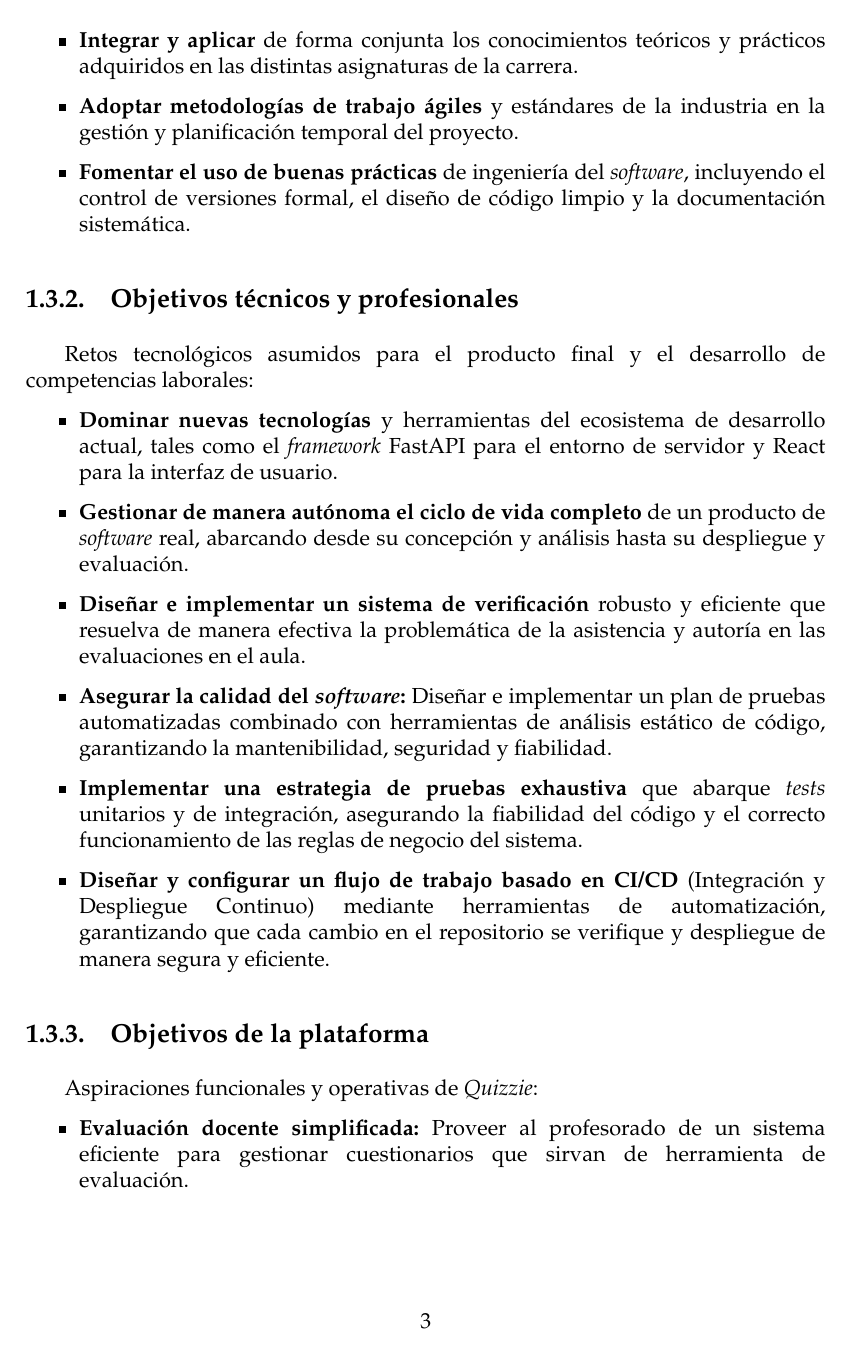
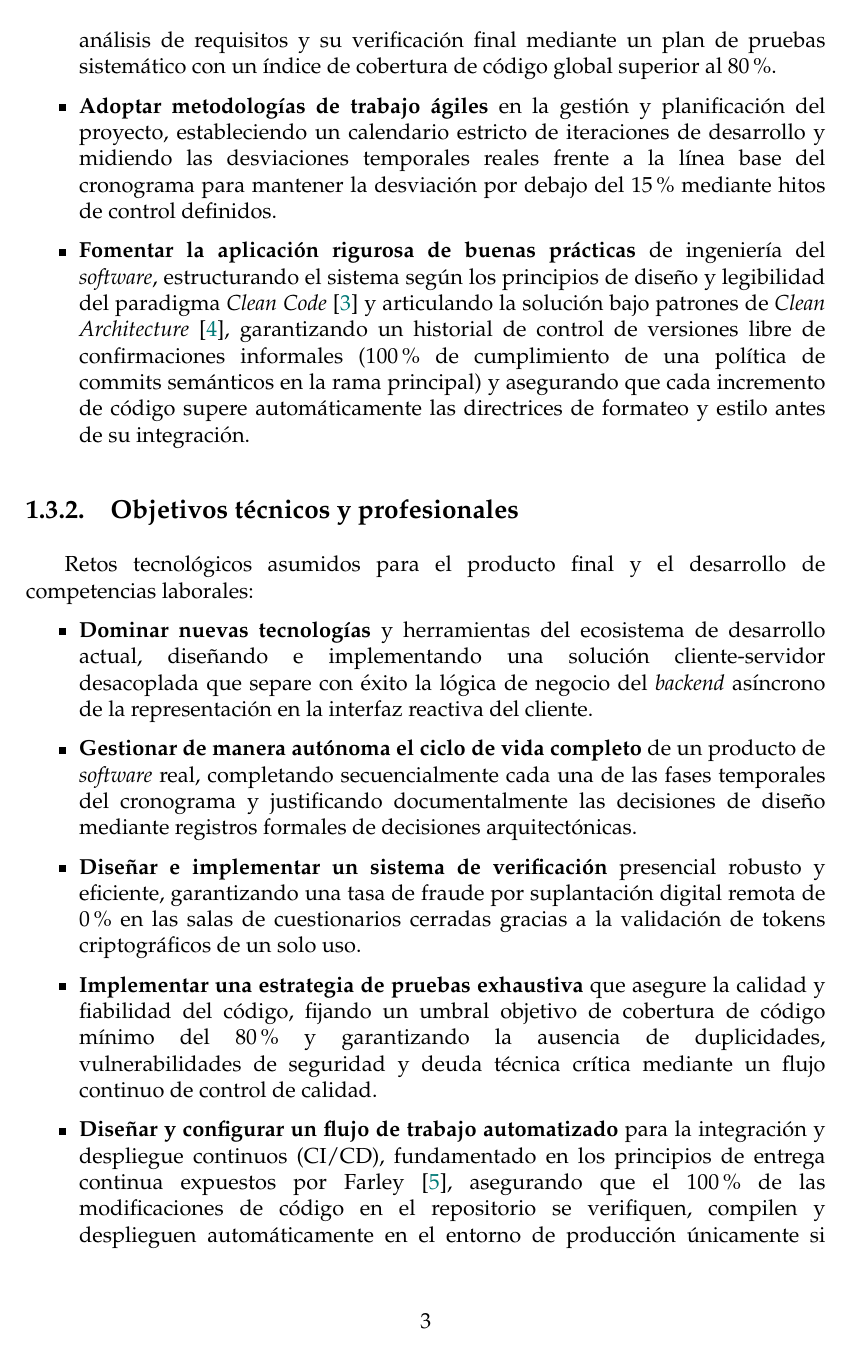
Before and after one commit to frangago71/quizzie-TFG, a LaTeX thesis (thesis/memoria.tex, which reads thesis/sections/01_Introduccion.tex): page 15 of 106 before the commit and page 15 of 107 after it. Compiled offline with pdfLaTeX.

Commit message:
docs: review introduction improving content and adding references

```diff
--- a/thesis/sections/01_Introduccion.tex
+++ b/thesis/sections/01_Introduccion.tex
@@ -24,25 +24,21 @@ Para guiar el desarrollo del proyecto y asegurar el cumplimiento de las expectat
 \subsection{Objetivos académicos}
 Metas orientadas a consolidar la formación recibida durante los estudios de grado:
 \begin{itemize}
-    \item \textbf{Integrar y aplicar} de forma conjunta los conocimientos teóricos y prácticos adquiridos en las distintas asignaturas de la carrera.
-    \item \textbf{Adoptar metodologías de trabajo ágiles} y estándares de la industria en la gestión y planificación temporal del proyecto.
-    \item \textbf{Fomentar el uso de buenas prácticas} de ingeniería del \textit{software}, incluyendo el control de versiones formal, el diseño de código limpio y la documentación sistemática.
+    \item \textbf{Integrar y aplicar} de forma conjunta los conocimientos teóricos y prácticos adquiridos en las distintas asignaturas de la carrera, demostrando su aplicación real mediante la resolución de los problemas descritos en el análisis de requisitos y su verificación final mediante un plan de pruebas sistemático con un índice de cobertura de código global superior al 80\%.
+    \item \textbf{Adoptar metodologías de trabajo ágiles} en la gestión y planificación del proyecto, estableciendo un calendario estricto de iteraciones de desarrollo y midiendo las desviaciones temporales reales frente a la línea base del cronograma para mantener la desviación por debajo del 15\% mediante hitos de control definidos.
+    \item \textbf{Fomentar la aplicación rigurosa de buenas prácticas} de ingeniería del \textit{software}, estructurando el sistema según los principios de diseño y legibilidad del paradigma \textit{Clean Code} \cite{martin2009clean} y articulando la solución bajo patrones de \textit{Clean Architecture} \cite{martin2017clean}, garantizando un historial de control de versiones libre de confirmaciones informales (100\% de cumplimiento de una política de commits semánticos en la rama principal) y asegurando que cada incremento de código supere automáticamente las directrices de formateo y estilo antes de su integración.
 \end{itemize}
 
 \subsection{Objetivos técnicos y profesionales}
 Retos tecnológicos asumidos para el producto final y el desarrollo de competencias laborales:
 \begin{itemize}
-    \item \textbf{Dominar nuevas tecnologías} y herramientas del ecosistema de desarrollo actual, tales como el \textit{framework} FastAPI para el entorno de servidor y React para la interfaz de usuario.
-    \item \textbf{Gestionar de manera autónoma el ciclo de vida completo} de un producto de \textit{software} real, abarcando desde su concepción y análisis hasta su despliegue y evaluación.
-    \item \textbf{Diseñar e implementar un sistema de verificación} robusto y eficiente que resuelva de manera efectiva la problemática de la asistencia y autoría en las evaluaciones en el aula.
-    \item \textbf{Asegurar la calidad del \textit{software}:} Diseñar e implementar un plan de pruebas automatizadas combinado con herramientas de análisis estático de código, garantizando la mantenibilidad, seguridad y fiabilidad.
-    \item \textbf{Implementar una estrategia de pruebas exhaustiva} que abarque \textit{tests} unitarios y de integración, asegurando la fiabilidad del código y el correcto funcionamiento de las reglas de negocio del sistema.
-    \item \textbf{Diseñar y configurar un flujo de trabajo basado en CI/CD} (Integración y Despliegue Continuo) mediante herramientas de automatización, garantizando que cada cambio en el repositorio se verifique y despliegue de manera segura y eficiente.
+    \item \textbf{Dominar nuevas tecnologías} y herramientas del ecosistema de desarrollo actual, diseñando e implementando una solución cliente-servidor desacoplada que separe con éxito la lógica de negocio del \textit{backend} asíncrono de la representación en la interfaz reactiva del cliente.
+    \item \textbf{Gestionar de manera autónoma el ciclo de vida completo} de un producto de \textit{software} real, completando secuencialmente cada una de las fases temporales del cronograma y justificando documentalmente las decisiones de diseño mediante registros formales de decisiones arquitectónicas.
+    \item \textbf{Diseñar e implementar un sistema de verificación} presencial robusto y eficiente, garantizando una tasa de fraude por suplantación digital remota de 0\% en las salas de cuestionarios cerradas gracias a la validación de tokens criptográficos de un solo uso.
+    \item \textbf{Implementar una estrategia de pruebas exhaustiva} que asegure la calidad y fiabilidad del código, fijando un umbral objetivo de cobertura de código mínimo del 80\% y garantizando la ausencia de duplicidades, vulnerabilidades de seguridad y deuda técnica crítica mediante un flujo continuo de control de calidad.
+    \item \textbf{Diseñar y configurar un flujo de trabajo automatizado} para la integración y despliegue continuos (CI/CD), fundamentado en los principios de entrega continua expuestos por Farley \cite{farley2021continuous}, asegurando que el 100\% de las modificaciones de código en el repositorio se verifiquen, compilen y desplieguen automáticamente en el entorno de producción únicamente si superan satisfactoriamente los test de regresión y las metas de calidad preestablecidas.
 \end{itemize}
 
 \subsection{Objetivos de la plataforma}
 Aspiraciones funcionales y operativas de \textit{Quizzie}:
 \begin{itemize}
-    \item \textbf{Evaluación docente simplificada:} Proveer al profesorado de un sistema eficiente para gestionar cuestionarios que sirvan de herramienta de evaluación.
-    \item \textbf{Dinamismo e interactividad en el aula:} Priorizar la fluidez de las sesiones en tiempo real mediante mecánicas gamificadas que fomenten una participación activa y competitiva por parte de los estudiantes.
-    \item \textbf{Seguimiento continuo del alumnado:} Ofrecer herramientas analíticas que permitan monitorizar el rendimiento individual y colectivo, ayudando a identificar las necesidades de aprendizaje durante el curso.
```
Also changed, not shown: thesis/sections/01_Introduccion.tex (36 more changed lines), 1 other file.
